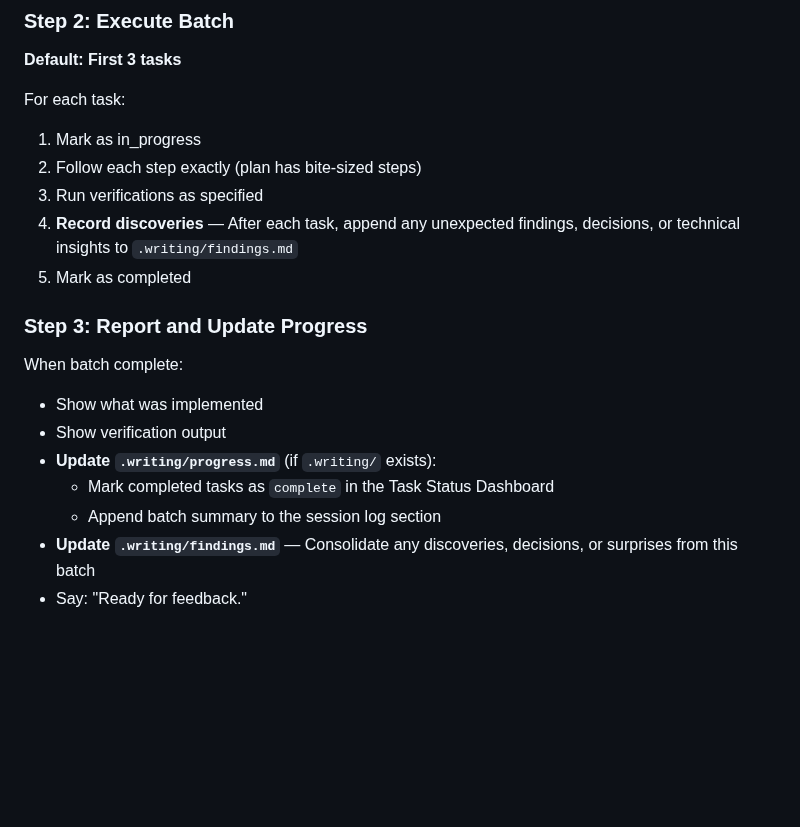
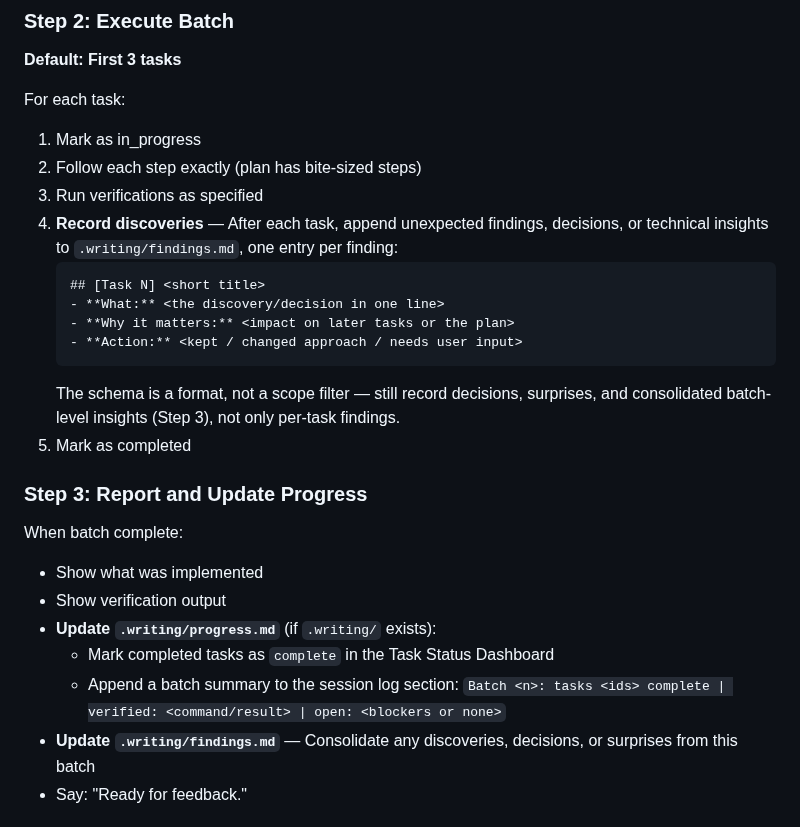
Before and after one commit to SipengXie2024/superpower-writing, a Markdown page: skills/executing-plans/SKILL.md, the part around the change. GitHub-like rendering; blank space fills up the shorter version.

Commit message:
optimize(executing-plans): concrete findings/batch-summary schemas [darwin 67.9→70.7]

````diff
--- a/skills/executing-plans/SKILL.md
+++ b/skills/executing-plans/SKILL.md
@@ -28,7 +28,14 @@ For each task:
 1. Mark as in_progress
 2. Follow each step exactly (plan has bite-sized steps)
 3. Run verifications as specified
-4. **Record discoveries** — After each task, append any unexpected findings, decisions, or technical insights to `.writing/findings.md`
+4. **Record discoveries** — After each task, append unexpected findings, decisions, or technical insights to `.writing/findings.md`, one entry per finding:
+   ```
+   ## [Task N] <short title>
+   - **What:** <the discovery/decision in one line>
+   - **Why it matters:** <impact on later tasks or the plan>
+   - **Action:** <kept / changed approach / needs user input>
+   ```
+   The schema is a format, not a scope filter — still record decisions, surprises, and consolidated batch-level insights (Step 3), not only per-task findings.
 5. Mark as completed
 
 ### Step 3: Report and Update Progress
@@ -37,7 +44,7 @@ When batch complete:
 - Show verification output
 - **Update `.writing/progress.md`** (if `.writing/` exists):
   - Mark completed tasks as `complete` in the Task Status Dashboard
-  - Append batch summary to the session log section
+  - Append a batch summary to the session log section: `Batch <n>: tasks <ids> complete | verified: <command/result> | open: <blockers or none>`
 - **Update `.writing/findings.md`** — Consolidate any discoveries, decisions, or surprises from this batch
 - Say: "Ready for feedback."
 
````
